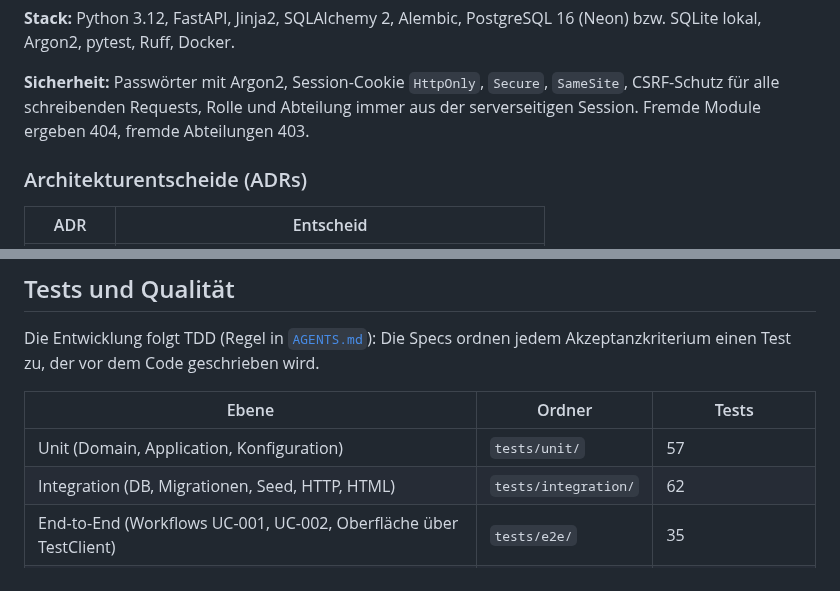
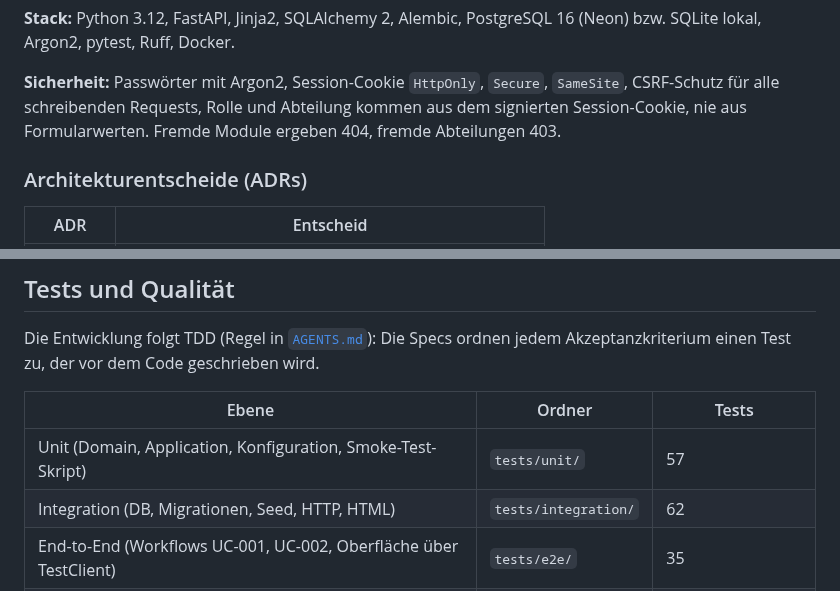
Before and after one commit to sibslusi/Project-AIAssisted, a Markdown page: README.md, 2 parts joined by grey strips. Drawn GitHub-style.

```diff
--- a/README.md
+++ b/README.md
@@ -140,7 +142,7 @@ Die Schichtenregeln prüft [import-linter](.importlinter) in jeder CI.
 
 **Sicherheit:** Passwörter mit Argon2, Session-Cookie `HttpOnly`, `Secure`,
 `SameSite`, CSRF-Schutz für alle schreibenden Requests, Rolle und Abteilung
-immer aus der serverseitigen Session. Fremde Module ergeben 404, fremde
+kommen aus dem signierten Session-Cookie, nie aus Formularwerten. Fremde Module ergeben 404, fremde
 Abteilungen 403.
 
 ### Architekturentscheide (ADRs)
@@ -248,7 +254,7 @@ wird.
 
 | Ebene | Ordner | Tests |
 |---|---|---|
-| Unit (Domain, Application, Konfiguration) | `tests/unit/` | 57 |
+| Unit (Domain, Application, Konfiguration, Smoke-Test-Skript) | `tests/unit/` | 57 |
 | Integration (DB, Migrationen, Seed, HTTP, HTML) | `tests/integration/` | 62 |
 | End-to-End (Workflows UC-001, UC-002, Oberfläche über TestClient) | `tests/e2e/` | 35 |
 | **Total** | | **154, Coverage 96 %** |
```
Also changed, not shown: other parts of README.md (+10 -4 lines), README.en.md (+10 -6 lines).
